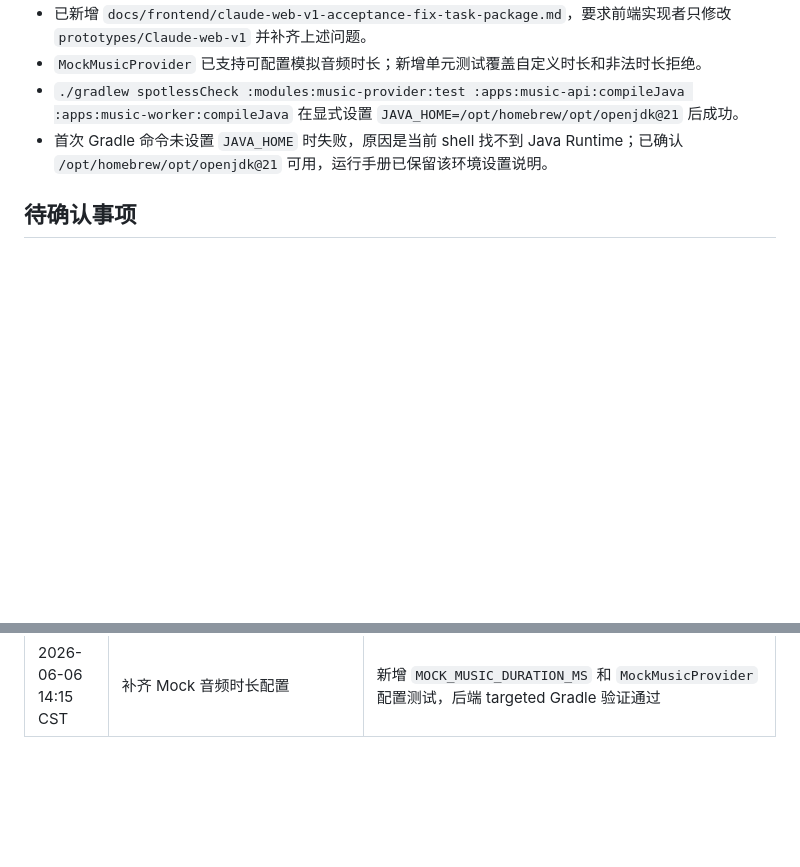
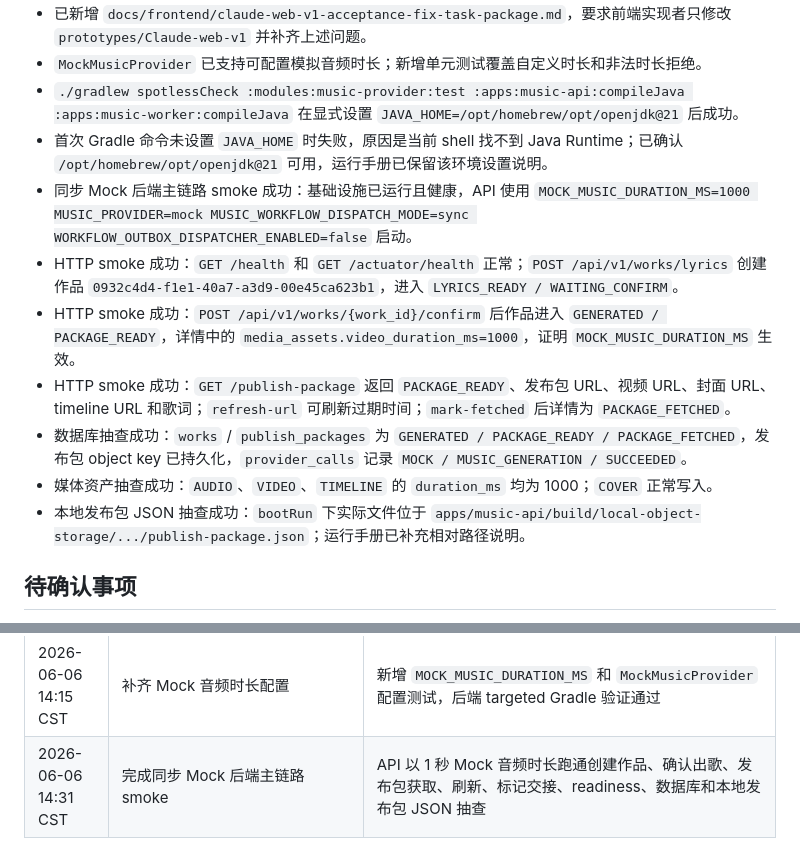
Before and after one commit to tyf728777809-hue/yanyun-ai-music-platform, a Markdown page: docs/project-progress.md, 2 parts joined by grey strips. Rendered like a GitHub page; blank space fills up the shorter version.

Commit message:
docs: record sync mock smoke results

```diff
--- a/docs/project-progress.md
+++ b/docs/project-progress.md
@@ -459,6 +459,13 @@ DreamMaker 鉴权口径已根据用户补充资料从待确认项改为已决策
 - `MockMusicProvider` 已支持可配置模拟音频时长；新增单元测试覆盖自定义时长和非法时长拒绝。
 - `./gradlew spotlessCheck :modules:music-provider:test :apps:music-api:compileJava :apps:music-worker:compileJava` 在显式设置 `JAVA_HOME=/opt/homebrew/opt/openjdk@21` 后成功。
 - 首次 Gradle 命令未设置 `JAVA_HOME` 时失败，原因是当前 shell 找不到 Java Runtime；已确认 `/opt/homebrew/opt/openjdk@21` 可用，运行手册已保留该环境设置说明。
+- 同步 Mock 后端主链路 smoke 成功：基础设施已运行且健康，API 使用 `MOCK_MUSIC_DURATION_MS=1000 MUSIC_PROVIDER=mock MUSIC_WORKFLOW_DISPATCH_MODE=sync WORKFLOW_OUTBOX_DISPATCHER_ENABLED=false` 启动。
+- HTTP smoke 成功：`GET /health` 和 `GET /actuator/health` 正常；`POST /api/v1/works/lyrics` 创建作品 `0932c4d4-f1e1-40a7-a3d9-00e45ca623b1`，进入 `LYRICS_READY / WAITING_CONFIRM`。
+- HTTP smoke 成功：`POST /api/v1/works/{work_id}/confirm` 后作品进入 `GENERATED / PACKAGE_READY`，详情中的 `media_assets.video_duration_ms=1000`，证明 `MOCK_MUSIC_DURATION_MS` 生效。
+- HTTP smoke 成功：`GET /publish-package` 返回 `PACKAGE_READY`、发布包 URL、视频 URL、封面 URL、timeline URL 和歌词；`refresh-url` 可刷新过期时间；`mark-fetched` 后详情为 `PACKAGE_FETCHED`。
+- 数据库抽查成功：`works` / `publish_packages` 为 `GENERATED / PACKAGE_READY / PACKAGE_FETCHED`，发布包 object key 已持久化，`provider_calls` 记录 `MOCK / MUSIC_GENERATION / SUCCEEDED`。
+- 媒体资产抽查成功：`AUDIO`、`VIDEO`、`TIMELINE` 的 `duration_ms` 均为 1000；`COVER` 正常写入。
+- 本地发布包 JSON 抽查成功：`bootRun` 下实际文件位于 `apps/music-api/build/local-object-storage/.../publish-package.json`；运行手册已补充相对路径说明。
 
 ## 待确认事项
 
@@ -535,3 +542,4 @@ DreamMaker 鉴权口径已根据用户补充资料从待确认项改为已决策
 | 2026-06-06 14:15 CST | 新建前端交付后的长期 Goal | Goal 已改为前端原型验收修复、后端短链路联调支撑、前后端本地 smoke、进度文档和阶段快照 |
 | 2026-06-06 14:15 CST | 完成 Claude Web v1 前端初审 | `prototypes/Claude-web-v1` 已通过测试、typecheck、build 和 390px / 1440px smoke；发现 OpenAPI/验收缺口并整理为修复任务包 |
 | 2026-06-06 14:15 CST | 补齐 Mock 音频时长配置 | 新增 `MOCK_MUSIC_DURATION_MS` 和 `MockMusicProvider` 配置测试，后端 targeted Gradle 验证通过 |
+| 2026-06-06 14:31 CST | 完成同步 Mock 后端主链路 smoke | API 以 1 秒 Mock 音频时长跑通创建作品、确认出歌、发布包获取、刷新、标记交接、readiness、数据库和本地发布包 JSON 抽查 |
```
Also changed, not shown: other parts of docs/project-progress.md (+1 -1 lines), docs/runbook/local-development.md (+9 -0 lines).
